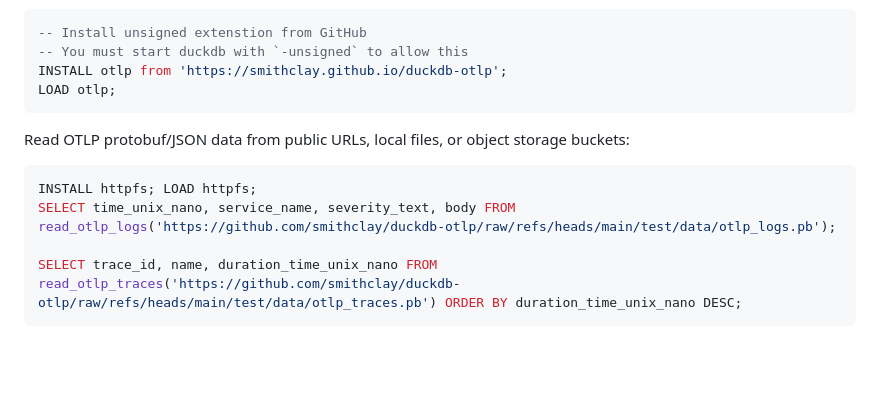
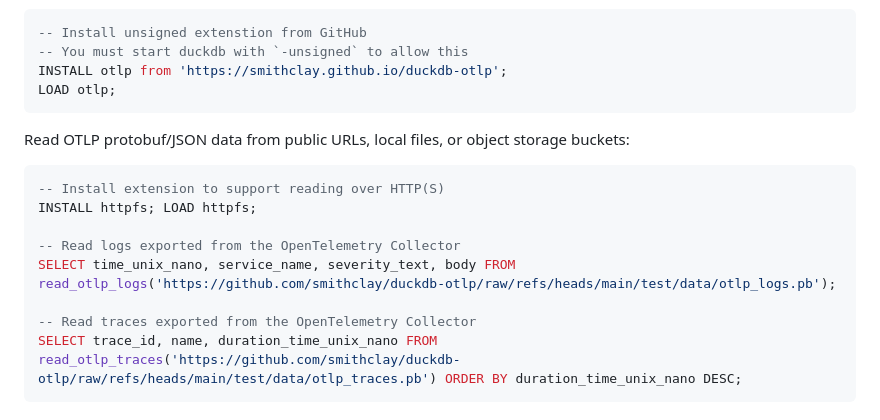
Before and after one commit to smithclay/duckdb-otlp, a Markdown page: README.md, the part around one of its changes. Drawn GitHub-style; folded sections open; blank space fills up the shorter version.

Commit message:
docs: readme updates

````diff
--- a/README.md
+++ b/README.md
@@ -33,9 +33,13 @@ LOAD otlp;
 Read OTLP protobuf/JSON data from public URLs, local files, or object storage buckets:
 
 ```sql
+-- Install extension to support reading over HTTP(S)
 INSTALL httpfs; LOAD httpfs;
+
+-- Read logs exported from the OpenTelemetry Collector
 SELECT time_unix_nano, service_name, severity_text, body FROM read_otlp_logs('https://github.com/smithclay/duckdb-otlp/raw/refs/heads/main/test/data/otlp_logs.pb');
 
+-- Read traces exported from the OpenTelemetry Collector
 SELECT trace_id, name, duration_time_unix_nano FROM read_otlp_traces('https://github.com/smithclay/duckdb-otlp/raw/refs/heads/main/test/data/otlp_traces.pb') ORDER BY duration_time_unix_nano DESC;
 ```
 
````
Also changed, not shown: other parts of README.md (+1 -1 lines).
